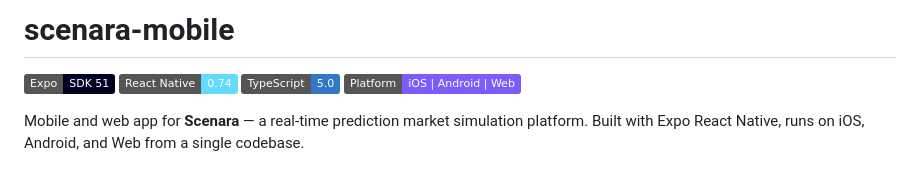
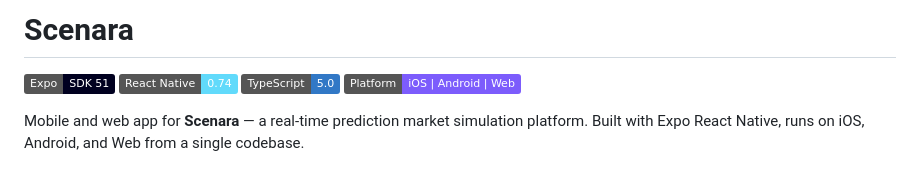
Before and after one commit to Noctilucenty/Scenara, a Markdown page: README.md, the part around the change. Drawn GitHub-style; badges without logos.

Commit message:
Update project name from 'scenara-mobile' to 'Scenara'

```diff
--- a/README.md
+++ b/README.md
@@ -1,4 +1,4 @@
-# scenara-mobile
+# Scenara
 
 [![Expo](https://img.shields.io/badge/Expo-SDK_51-000020?logo=expo&logoColor=white)](#)
 [![React Native](https://img.shields.io/badge/React_Native-0.74-61DAFB?logo=react&logoColor=black)](#)
```
